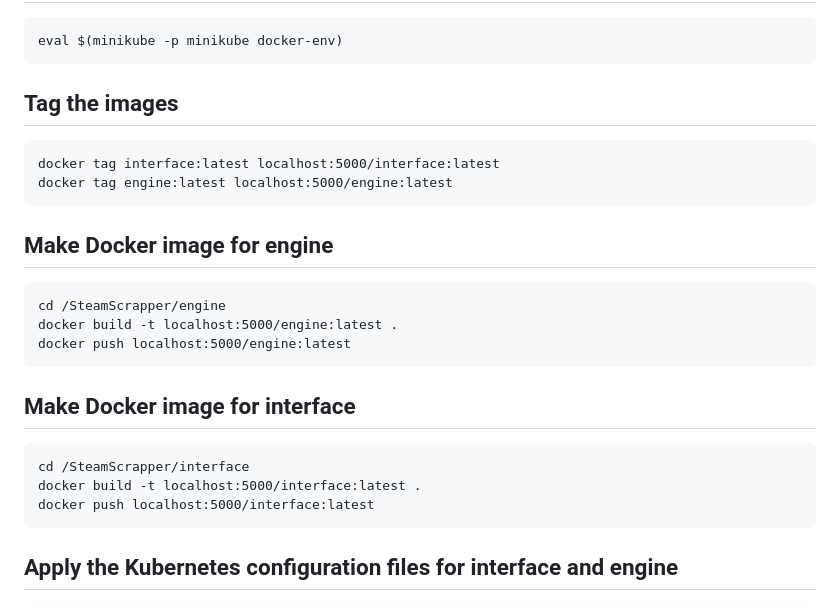
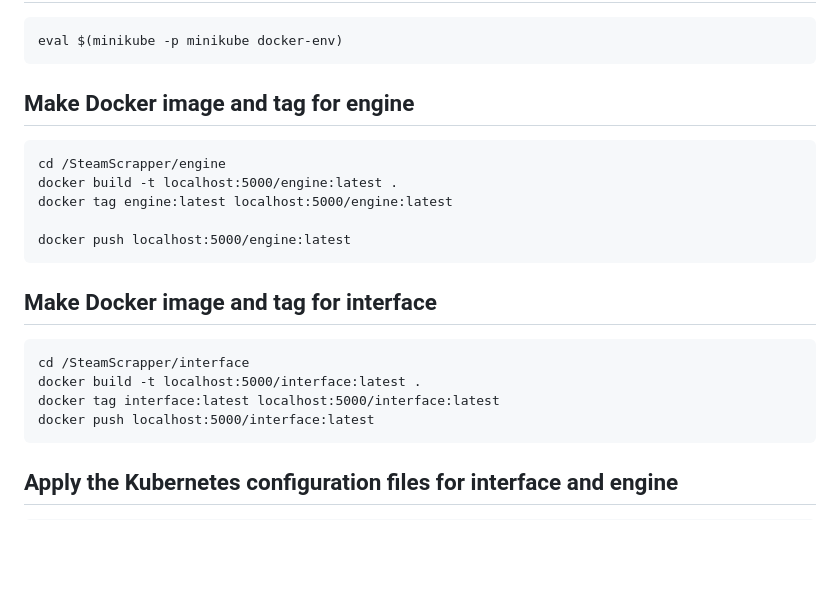
Before and after one commit to TimeToMakeDonuts/SteamScrapper, a Markdown page: README.md, the part around the change. Rendered like a GitHub page; blank space fills up the shorter version.

```diff
--- a/README.md
+++ b/README.md
@@ -41,18 +41,17 @@ SteamScrapper for a school project. It offers basic way of <a href="https://stor
 ## Set the Minikube Docker environment
     eval $(minikube -p minikube docker-env)
 
-## Tag the images
-    docker tag interface:latest localhost:5000/interface:latest
+## Make Docker image and tag for engine
+    cd /SteamScrapper/engine
+    docker build -t localhost:5000/engine:latest .
     docker tag engine:latest localhost:5000/engine:latest
 
-## Make Docker image for engine
-    cd /SteamScrapper/engine
-    docker build -t localhost:5000/engine:latest .
     docker push localhost:5000/engine:latest
 
-## Make Docker image for interface
+## Make Docker image and tag for interface
     cd /SteamScrapper/interface
     docker build -t localhost:5000/interface:latest .
+    docker tag interface:latest localhost:5000/interface:latest
     docker push localhost:5000/interface:latest
 
 ## Apply the Kubernetes configuration files for interface and engine
```
